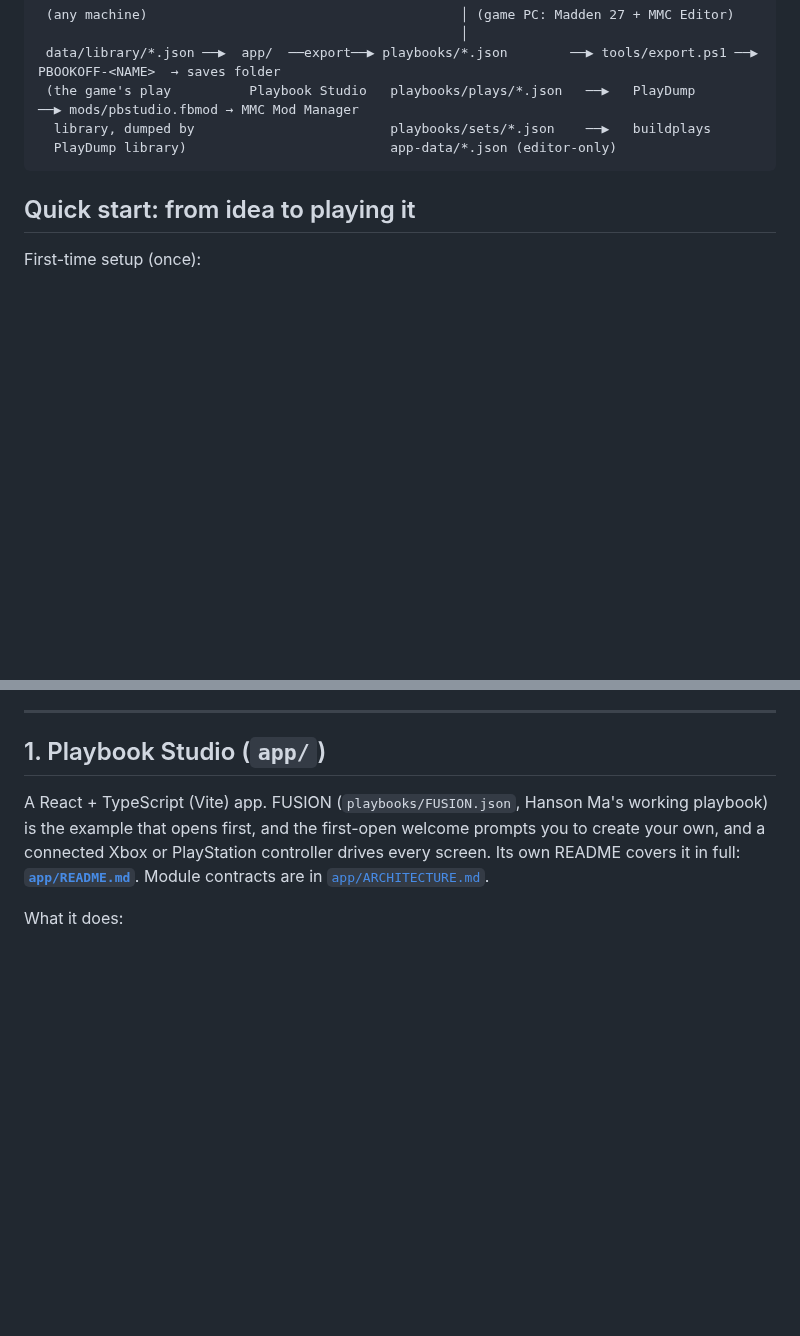
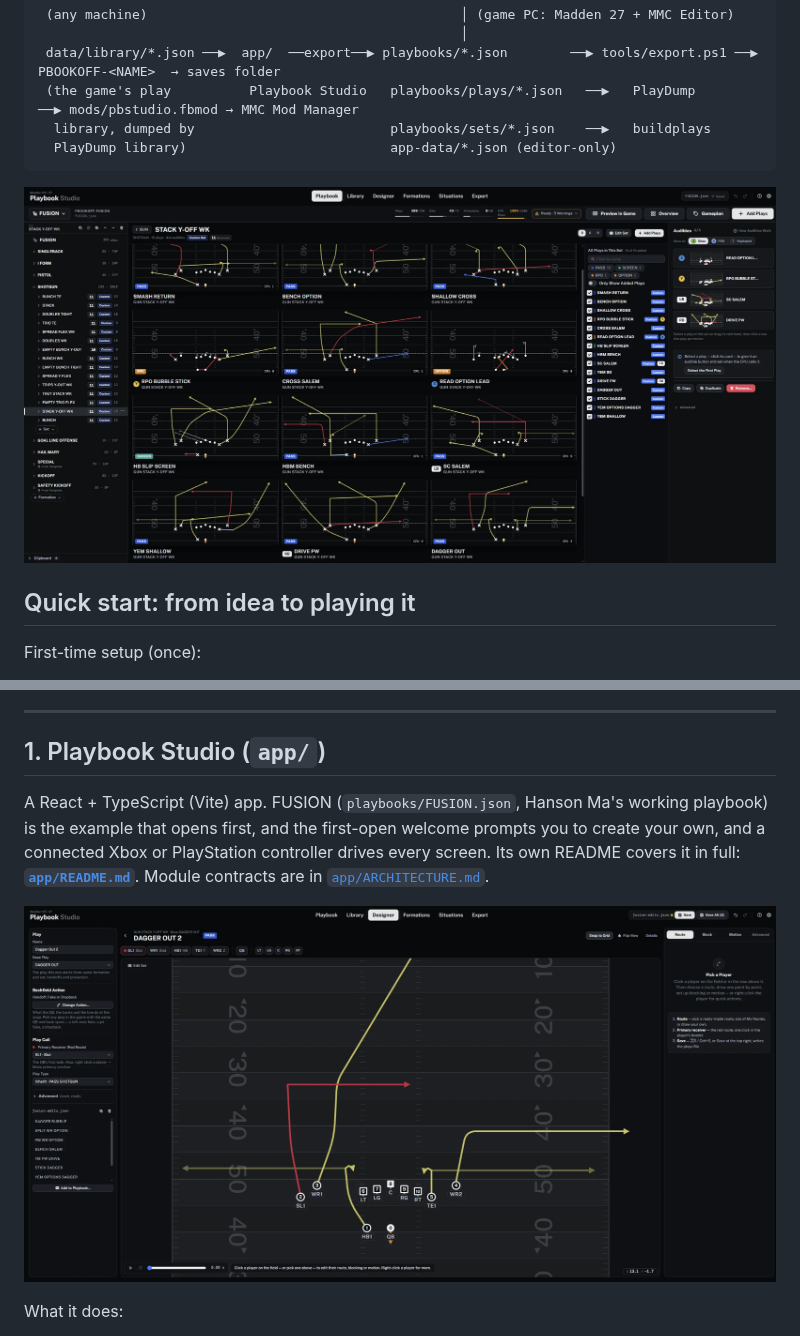
Before and after one commit to Hanson-Ma/M27-Playbook-Studio, a Markdown page: README.md, 2 parts joined by grey strips. GitHub-like rendering; pictures changed too: docs/screenshots/designer.png (added), docs/screenshots/playbook.png (added); blank space fills up the shorter version.

Commit message:
Zig routes draw the short slant away from the break; README screenshots (playbook, designer, builder)
Co-Authored-By: Claude Sonnet 5.5 <noreply@anthropic.com>

````diff
--- a/README.md
+++ b/README.md
@@ -23,6 +23,8 @@ The project has three parts:
   library, dumped by                         playbooks/sets/*.json    ──▶   buildplays
   PlayDump library)                          app-data/*.json (editor-only)
 ```
+
+![Playbook Studio: a set's plays and its audibles](docs/screenshots/playbook.png)
 
 ## Quick start: from idea to playing it
 
@@ -64,6 +66,8 @@ A React + TypeScript (Vite) app. FUSION (`playbooks/FUSION.json`, Hanson Ma's wo
 PlayStation controller drives every screen. Its own README covers it in full: **[`app/README.md`](app/README.md)**. Module
 contracts are in [`app/ARCHITECTURE.md`](app/ARCHITECTURE.md).
 
+![The play designer](docs/screenshots/designer.png)
+
 What it does:
 - **Library**: browse all 11,055 game plays and 5,402 assignment chains, with play art drawn from the assignment steps
   the same way the game draws it.
````
Also changed, not shown: other parts of README.md (+4 -0 lines), docs/screenshots/builder.png (added), docs/screenshots/designer-routes.png (added), 2 other files.
